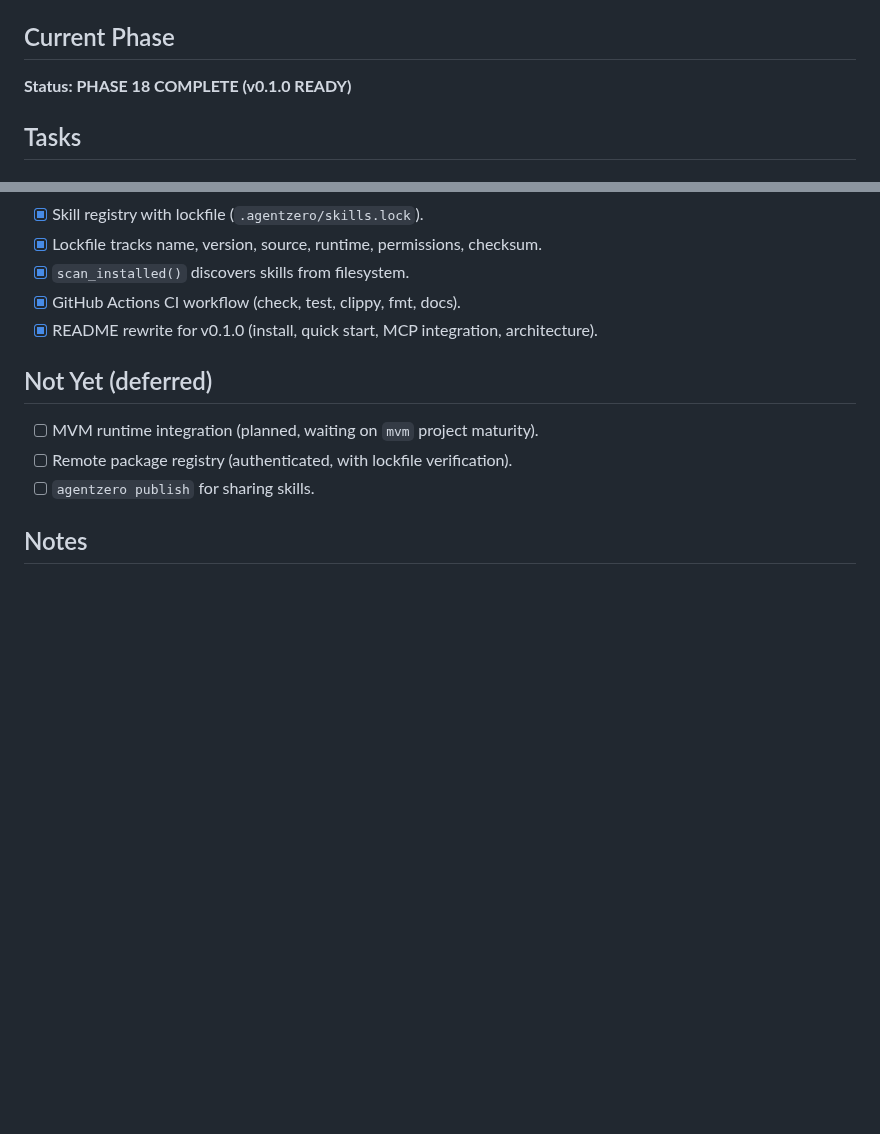
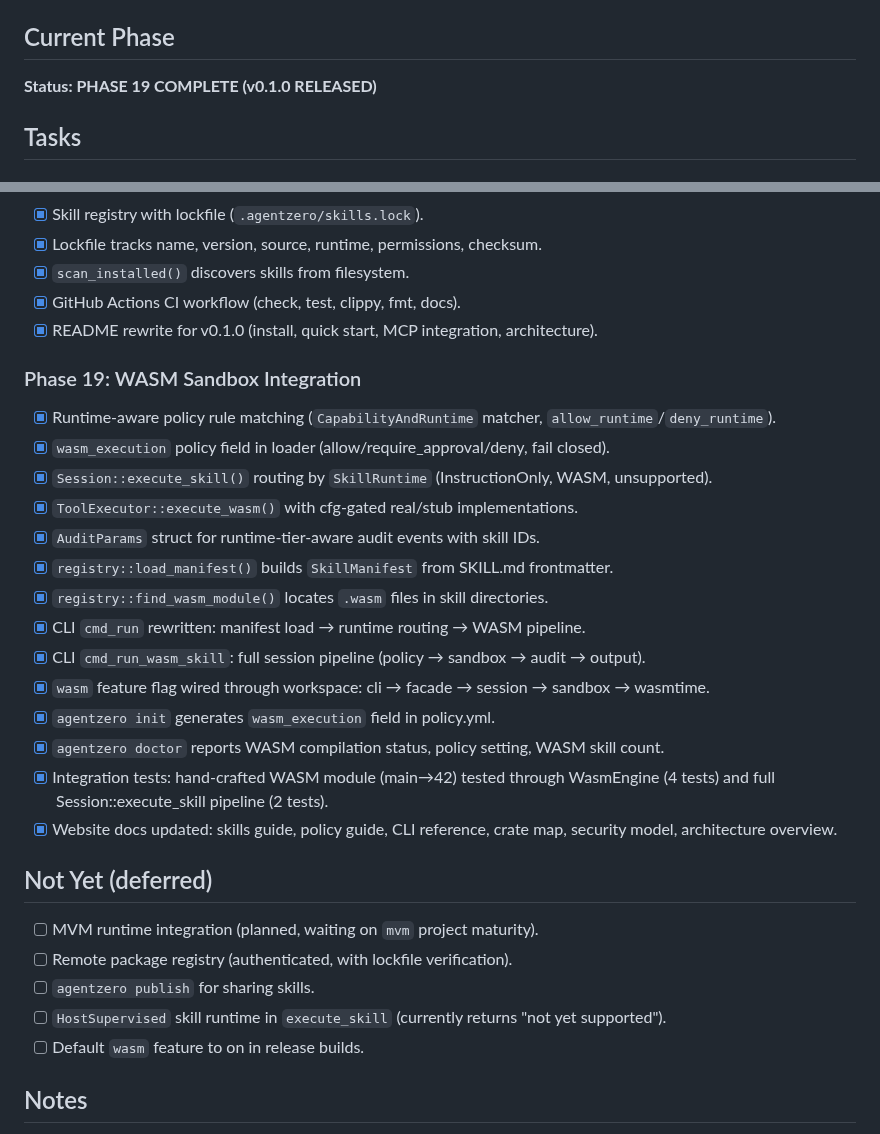
Before and after one commit to auser/agentzero, a Markdown page: specs/SPRINT.md, 2 parts joined by grey strips. Drawn GitHub-style; blank space fills up the shorter version.

Commit message:
docs: update SPRINT.md with Phase 19 (WASM integration) and tag v0.1.0
Mark Phase 19 complete: WASM sandbox fully wired into skill execution
pipeline, policy, CLI, init, doctor, integration tests, and website docs.
Update deferred items list with remaining non-MVM work.

Co-Authored-By: Claude Opus 4.6 (1M context) <noreply@anthropic.com>

```diff
--- a/specs/SPRINT.md
+++ b/specs/SPRINT.md
@@ -10,7 +10,7 @@ Establish the documentation, ADR, security, and implementation foundation for Ag
 
 ## Current Phase
 
-**Status: PHASE 18 COMPLETE (v0.1.0 READY)**
+**Status: PHASE 19 COMPLETE (v0.1.0 RELEASED)**
 
 ## Tasks
 
@@ -183,11 +183,29 @@ Establish the documentation, ADR, security, and implementation foundation for Ag
 - [x] GitHub Actions CI workflow (check, test, clippy, fmt, docs).
 - [x] README rewrite for v0.1.0 (install, quick start, MCP integration, architecture).
 
+### Phase 19: WASM Sandbox Integration
+- [x] Runtime-aware policy rule matching (`CapabilityAndRuntime` matcher, `allow_runtime`/`deny_runtime`).
+- [x] `wasm_execution` policy field in loader (allow/require_approval/deny, fail closed).
+- [x] `Session::execute_skill()` routing by `SkillRuntime` (InstructionOnly, WASM, unsupported).
+- [x] `ToolExecutor::execute_wasm()` with cfg-gated real/stub implementations.
+- [x] `AuditParams` struct for runtime-tier-aware audit events with skill IDs.
+- [x] `registry::load_manifest()` builds `SkillManifest` from SKILL.md frontmatter.
+- [x] `registry::find_wasm_module()` locates `.wasm` files in skill directories.
+- [x] CLI `cmd_run` rewritten: manifest load → runtime routing → WASM pipeline.
+- [x] CLI `cmd_run_wasm_skill`: full session pipeline (policy → sandbox → audit → output).
+- [x] `wasm` feature flag wired through workspace: cli → facade → session → sandbox → wasmtime.
+- [x] `agentzero init` generates `wasm_execution` field in policy.yml.
+- [x] `agentzero doctor` reports WASM compilation status, policy setting, WASM skill count.
+- [x] Integration tests: hand-crafted WASM module (main→42) tested through WasmEngine (4 tests) and full Session::execute_skill pipeline (2 tests).
+- [x] Website docs updated: skills guide, policy guide, CLI reference, crate map, security model, architecture overview.
+
 ## Not Yet (deferred)
 
 - [ ] MVM runtime integration (planned, waiting on `mvm` project maturity).
 - [ ] Remote package registry (authenticated, with lockfile verification).
 - [ ] `agentzero publish` for sharing skills.
+- [ ] `HostSupervised` skill runtime in `execute_skill` (currently returns "not yet supported").
+- [ ] Default `wasm` feature to on in release builds.
 
 ## Notes
 
```
